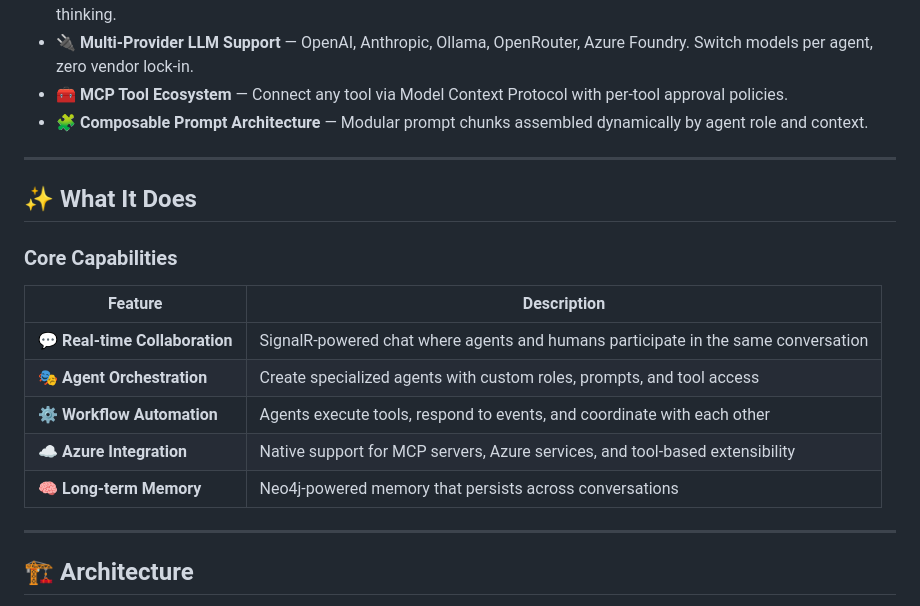
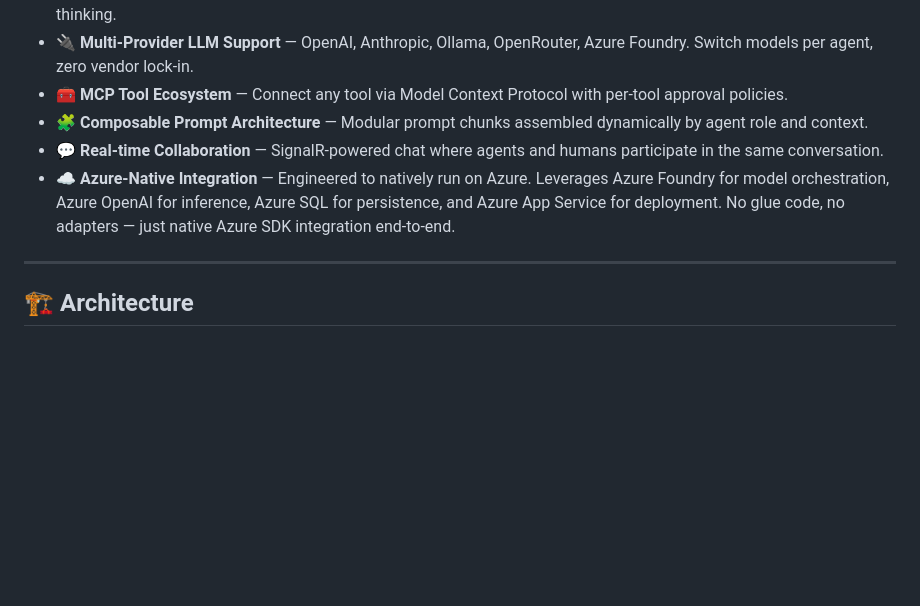
Before and after one commit to darkcodi/AzureOpsCrew, a Markdown page: README.md, the part around the change. Rendered like a GitHub page; blank space fills up the shorter version.

Commit message:
Remove What It Does

```diff
--- a/README.md
+++ b/README.md
@@ -41,21 +41,8 @@ AzureOpsCrew implements enterprise-level multi-agent architecture from the groun
 - **🔌 Multi-Provider LLM Support** — OpenAI, Anthropic, Ollama, OpenRouter, Azure Foundry. Switch models per agent, zero vendor lock-in.
 - **🧰 MCP Tool Ecosystem** — Connect any tool via Model Context Protocol with per-tool approval policies.
 - **🧩 Composable Prompt Architecture** — Modular prompt chunks assembled dynamically by agent role and context.
-
----
-
-## ✨ What It Does
-
-### Core Capabilities
-
-| Feature | Description |
-|---------|-------------|
-| **💬 Real-time Collaboration** | SignalR-powered chat where agents and humans participate in the same conversation |
-| **🎭 Agent Orchestration** | Create specialized agents with custom roles, prompts, and tool access |
-| **⚙️ Workflow Automation** | Agents execute tools, respond to events, and coordinate with each other |
-| **☁️ Azure Integration** | Native support for MCP servers, Azure services, and tool-based extensibility |
-| **🧠 Long-term Memory** | Neo4j-powered memory that persists across conversations |
-
+- **💬 Real-time Collaboration** — SignalR-powered chat where agents and humans participate in the same conversation.
+- **☁️ Azure-Native Integration** — Engineered to natively run on Azure. Leverages Azure Foundry for model orchestration, Azure OpenAI for inference, Azure SQL for persistence, and Azure App Service for deployment. No glue code, no adapters — just native Azure SDK integration end-to-end.
 ---
 
 ## 🏗️ Architecture
```
